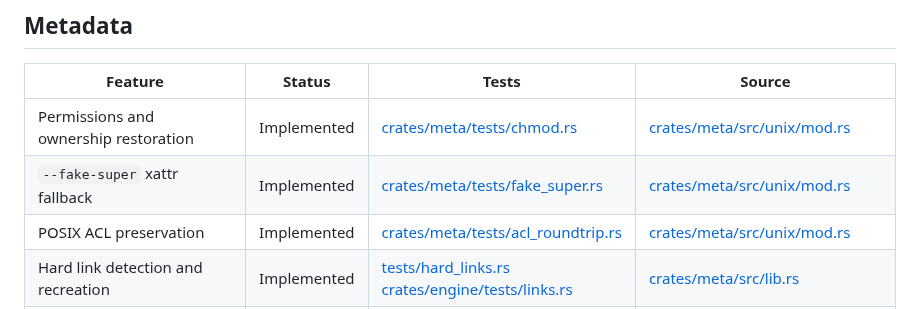
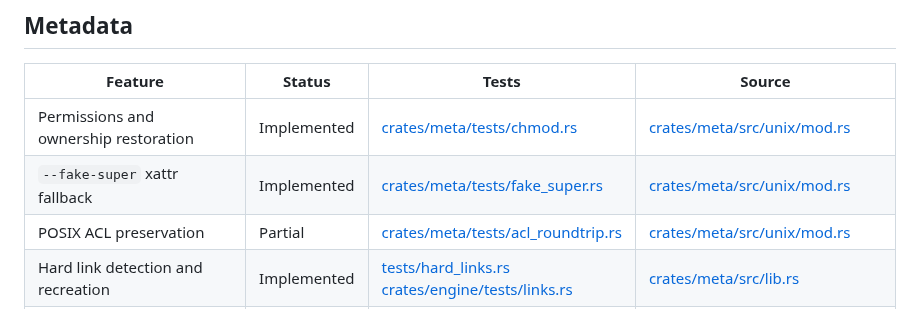
Before and after one commit to oferchen/oc-rsync, a Markdown page: docs/gaps.md, the part around the change. GitHub-like rendering.

Commit message:
docs: mark POSIX ACL preservation partial (#1720)
* docs: mark POSIX ACL preservation partial

* Update gaps.md

```diff
--- a/docs/gaps.md
+++ b/docs/gaps.md
@@ -42,7 +42,7 @@ This document summarizes parity status across major domains of `oc-rsync`. Each
 | --- | --- | --- | --- |
 | Permissions and ownership restoration | Implemented | [crates/meta/tests/chmod.rs](../crates/meta/tests/chmod.rs) | [crates/meta/src/unix/mod.rs](../crates/meta/src/unix/mod.rs) |
 | `--fake-super` xattr fallback | Implemented | [crates/meta/tests/fake_super.rs](../crates/meta/tests/fake_super.rs) | [crates/meta/src/unix/mod.rs](../crates/meta/src/unix/mod.rs) |
-| POSIX ACL preservation | Implemented | [crates/meta/tests/acl_roundtrip.rs](../crates/meta/tests/acl_roundtrip.rs) | [crates/meta/src/unix/mod.rs](../crates/meta/src/unix/mod.rs) |
+| POSIX ACL preservation | Partial | [crates/meta/tests/acl_roundtrip.rs](../crates/meta/tests/acl_roundtrip.rs) | [crates/meta/src/unix/mod.rs](../crates/meta/src/unix/mod.rs) |
 | Hard link detection and recreation | Implemented | [tests/hard_links.rs](../tests/hard_links.rs)<br>[crates/engine/tests/links.rs](../crates/engine/tests/links.rs) | [crates/meta/src/lib.rs](../crates/meta/src/lib.rs) |
 | Windows metadata preservation | Implemented | [tests/windows.rs](../tests/windows.rs) | [crates/meta/src/windows/mod.rs](../crates/meta/src/windows/mod.rs) |
 
```
